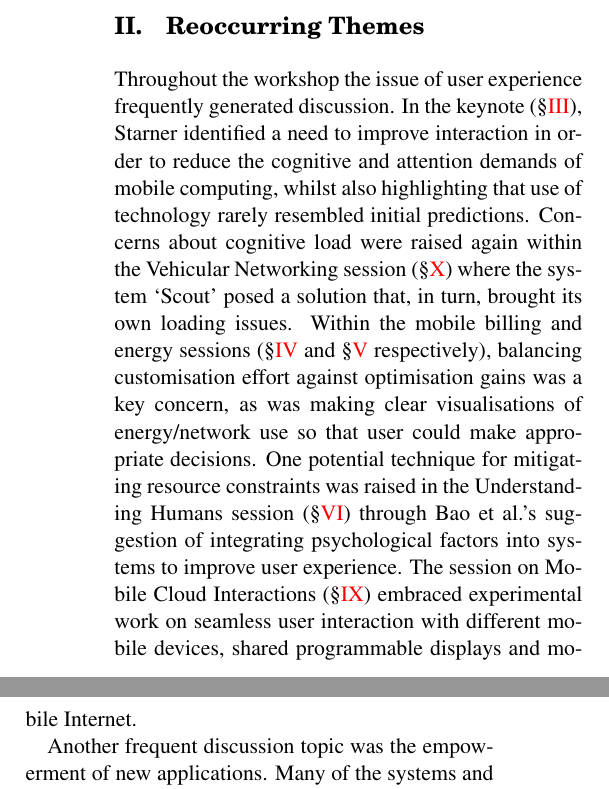
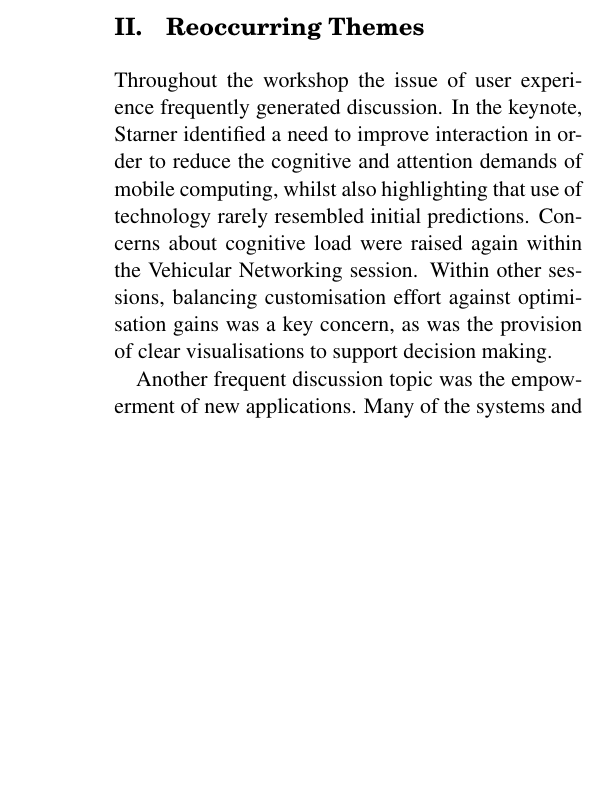
Before and after one commit to mmartins/hotmobile13-report, a LaTeX document (tex/hotmobile13-report.tex, which reads tex/inputs/keythemes.tex): two parts of the columns of page 1 of 6 before the commit and part of one column of page 1 of 6 after it, the two joined at a grey line, cut so that both start at the same text, the shorter picture padded with empty space. Compiled offline with pdfLaTeX.

Commit message:
Trim key themese.

```diff
--- a/tex/inputs/keythemes.tex
+++ b/tex/inputs/keythemes.tex
@@ -4,23 +4,30 @@
 
 % Improving user experience
 Throughout the workshop the issue of user experience frequently generated
-discussion. In the keynote (\S\ref{sec:keynote}), Starner identified a need
+discussion. In the keynote, %(\S\ref{sec:keynote}),
+Starner identified a need
 to improve interaction in order to reduce the cognitive and attention demands of
 mobile computing, whilst also highlighting that use of technology
 rarely resembled initial
 predictions. Concerns about cognitive load were raised again within the Vehicular
-Networking session (\S\ref{sec:vehiclenets}) where the system `Scout' posed
-a solution that, in turn, brought its own loading issues. Within the mobile
-billing and energy sessions (\S\ref{sec:cellbilling} and \S\ref{sec:power}
-respectively), balancing customisation effort against optimisation gains was a
-key concern, as was making clear visualisations of energy\slash network
-use so that user could make appropriate decisions. One potential technique for
-mitigating resource constraints was raised in the Understanding Humans session
-(\S\ref{sec:humans}) through Bao et al.'s suggestion of integrating
-psychological factors into systems to improve user experience. The
-session on Mobile Cloud Interactions (\S\ref{sec:mobilecloud}) embraced
-experimental work on seamless user interaction with different mobile
-devices, shared programmable displays and mobile Internet.
+Networking session. %(\S\ref{sec:vehiclenets}) where the system `Scout' posed
+%a solution that, in turn, brought its own loading issues.
+Within
+%the mobile
+%billing and energy sessions (\S\ref{sec:cellbilling} and \S\ref{sec:power}
+other sessions,
+%respectively),
+balancing customisation effort against optimisation gains was a
+key concern, as was the provision of clear visualisations
+%of energy\slash network
+%use so that user could make appropriate decisions.
+to support decision making. %One potential technique for
+%mitigating resource constraints was raised in the Understanding Humans session
+%(\S\ref{sec:humans}) through Bao et al.'s suggestion of integrating
+%psychological factors into systems to improve user experience. The
+%session on Mobile Cloud Interactions (\S\ref{sec:mobilecloud}) embraced
+%experimental work on seamless user interaction with different mobile
+%devices, shared programmable displays and mobile Internet.
 
 % Enabling new applications
 Another frequent discussion topic was the empowerment of new
```
Also changed, not shown: tex/inputs/keynote.tex (+1 -1 lines).
